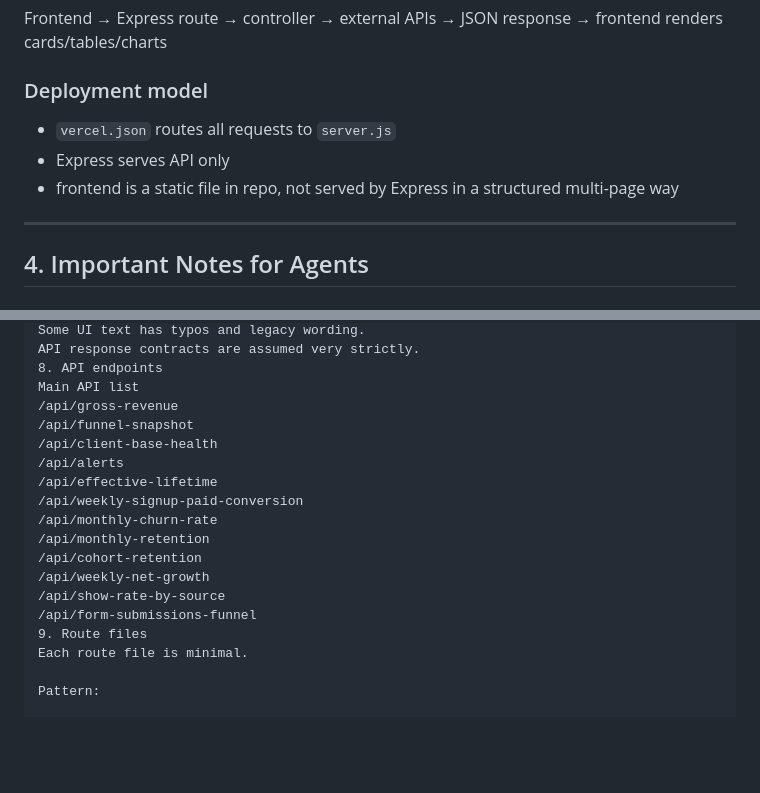
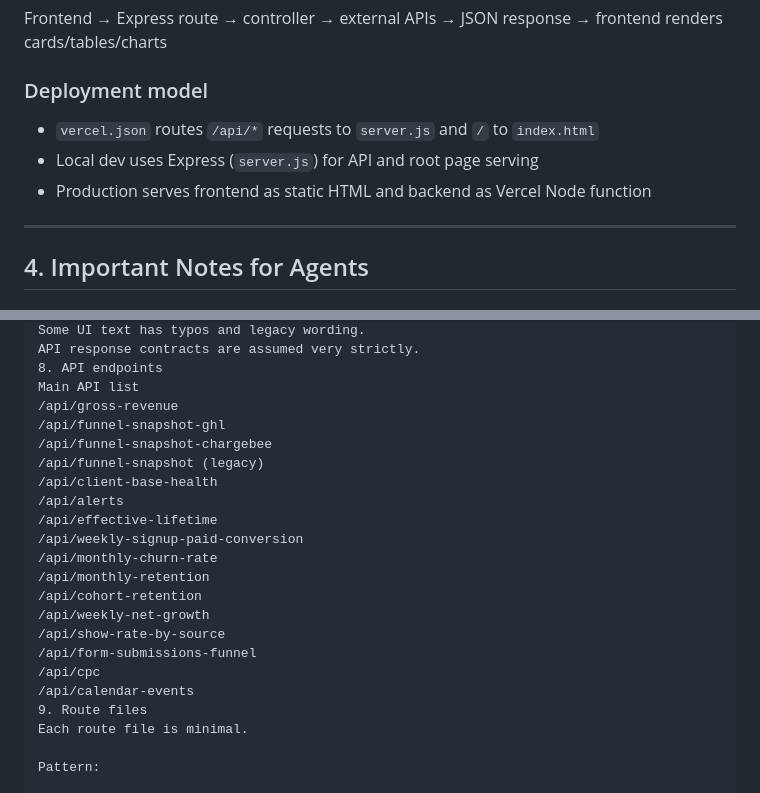
Before and after one commit to Usairam-s/excetive-dashboardd, a Markdown page: CLAUDE.md, 2 parts joined by grey strips. GitHub-like rendering; blank space fills up the shorter version.

```diff
--- a/CLAUDE.md
+++ b/CLAUDE.md
@@ -74,9 +74,9 @@ The app is deployed on **Vercel** and the frontend currently points to:
 Frontend → Express route → controller → external APIs → JSON response → frontend renders cards/tables/charts
 
 ### Deployment model
-- `vercel.json` routes all requests to `server.js`
-- Express serves API only
-- frontend is a static file in repo, not served by Express in a structured multi-page way
+- `vercel.json` routes `/api/*` requests to `server.js` and `/` to `index.html`
+- Local dev uses Express (`server.js`) for API and root page serving
+- Production serves frontend as static HTML and backend as Vercel Node function
 
 ---
 
@@ -334,7 +346,9 @@ API response contracts are assumed very strictly.
 8. API endpoints
 Main API list
 /api/gross-revenue
-/api/funnel-snapshot
+/api/funnel-snapshot-ghl
+/api/funnel-snapshot-chargebee
+/api/funnel-snapshot (legacy)
 /api/client-base-health
 /api/alerts
 /api/effective-lifetime
@@ -345,6 +359,8 @@ Main API list
 /api/weekly-net-growth
 /api/show-rate-by-source
 /api/form-submissions-funnel
+/api/cpc
+/api/calendar-events
 9. Route files
 Each route file is minimal.
 
```
Also changed, not shown: other parts of CLAUDE.md (+28 -5 lines).
